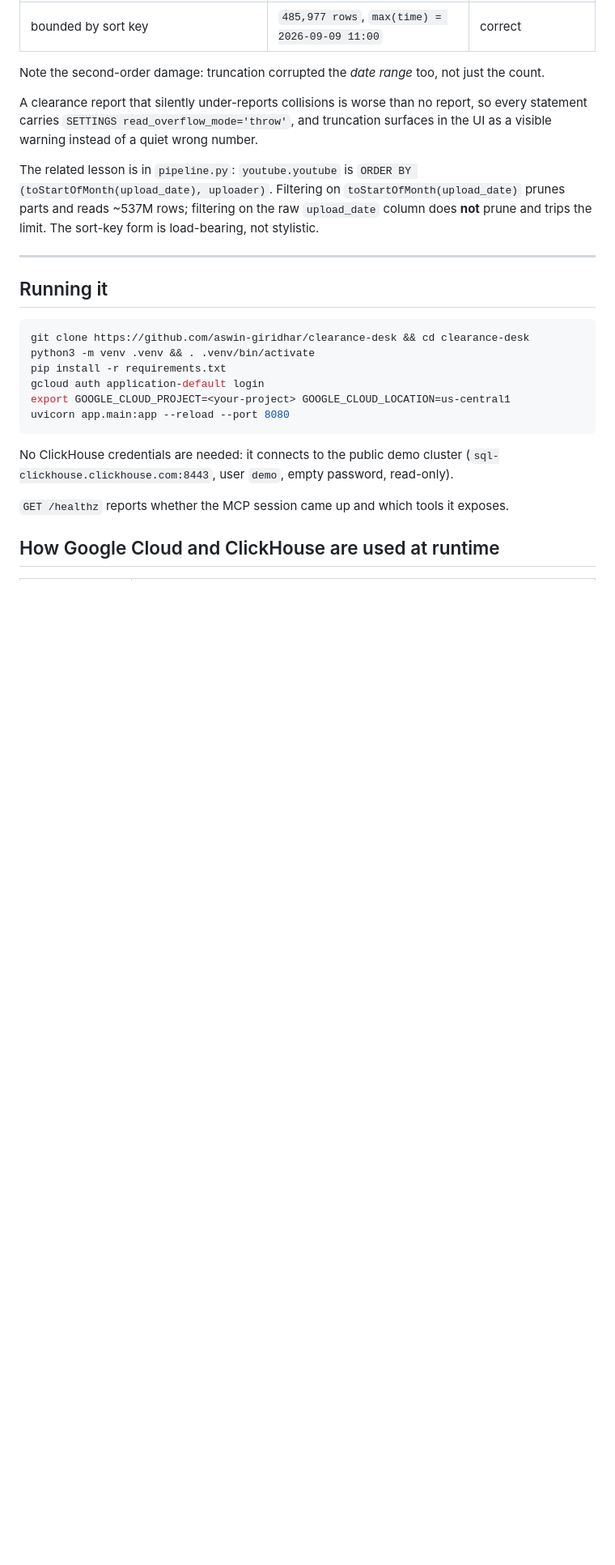
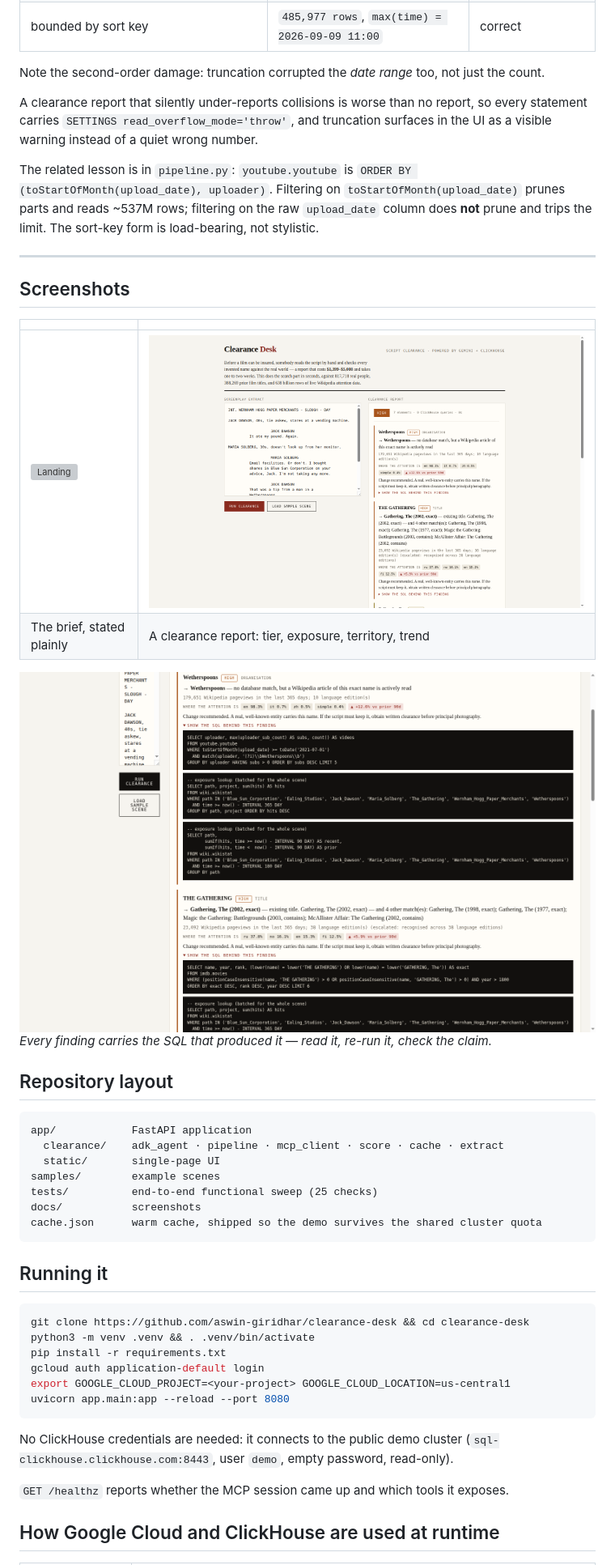
Before and after one commit to aswin-giridhar/clearance-desk, a Markdown page: README.md, the part around the change. Shown at 81% size. Drawn GitHub-style; pictures changed too: docs/screenshots/02-report.png (added), docs/screenshots/03-sql-evidence.png (added); blank space fills up the shorter version; grey boxes are pictures that could not be loaded.

````diff
--- a/README.md
+++ b/README.md
@@ -131,6 +131,28 @@ and trips the limit. The sort-key form is load-bearing, not stylistic.
 
 ---
 
+## Screenshots
+
+| | |
+|---|---|
+| ![Landing](docs/screenshots/01-landing.png) | ![Report](docs/screenshots/02-report.png) |
+| The brief, stated plainly | A clearance report: tier, exposure, territory, trend |
+
+![SQL evidence](docs/screenshots/03-sql-evidence.png)
+*Every finding carries the SQL that produced it — read it, re-run it, check the claim.*
+
+## Repository layout
+
+```
+app/            FastAPI application
+  clearance/    adk_agent · pipeline · mcp_client · score · cache · extract
+  static/       single-page UI
+samples/        example scenes
+tests/          end-to-end functional sweep (25 checks)
+docs/           screenshots
+cache.json      warm cache, shipped so the demo survives the shared cluster quota
+```
+
 ## Running it
 
 ```bash
````
Also changed, not shown: 5 other files.
